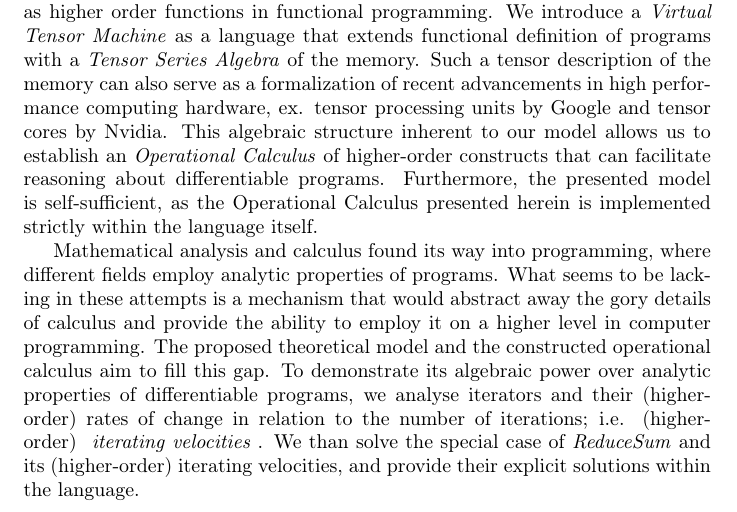
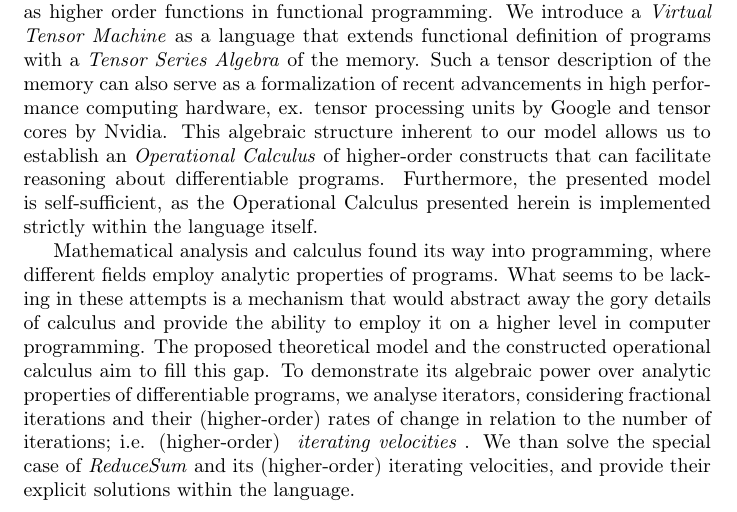
Before and after one commit to ZigaSajovic/Operational-Calculus-for-Differentiable-Programming, a LaTeX paper (latex/main.tex, which reads latex/Introduction.tex): part of page 2 of 19, cut so that both start at the same text. Compiled offline with pdfLaTeX.

Commit message:
Introduction: fractional iterations

```diff
--- a/latex/Introduction.tex
+++ b/latex/Introduction.tex
@@ -10,4 +10,4 @@ The ideas of functional programming and automatic differentiation have been comb
 
 We have been inspired by the development of differentiable programming to formalize a theoretical model, that encompasses the ideas underlying differentiable programming and provides a more general setting for investigations of differentiable programs. The presented theoretical model enables analytic investigations of differentiable programs through algebraic tools, that are closer to the field of programming; i.e. the presented operators can take the same role as higher order functions in functional programming. We introduce a \emph{Virtual Tensor Machine} as a language that extends functional definition of programs with a \emph{Tensor Series Algebra} of the memory. Such a tensor description of the memory can also serve as a formalization of recent advancements in high performance computing hardware, ex. tensor processing units by Google and tensor cores by Nvidia. This algebraic structure inherent to our model allows us to establish an \emph{Operational Calculus} of higher-order constructs that can facilitate reasoning about differentiable programs. Furthermore, the presented model is self-sufficient, as the Operational Calculus presented herein is implemented strictly within the language itself.
 
-Mathematical analysis and calculus found its way into programming, where different fields employ analytic properties of programs. What seems to be lacking in these attempts is a mechanism that would abstract away the gory details of calculus and provide the ability to employ it on a higher level in computer programming. The proposed theoretical model and the constructed operational calculus aim to fill this gap. To demonstrate its algebraic power over analytic properties of differentiable programs, we analyse iterators and their (higher-order) rates of change in relation to the number of iterations; i.e. (higher-order) \emph{ iterating velocities }. We than solve the special case of \emph{ReduceSum} and its (higher-order) iterating velocities, and provide their explicit solutions within the language.
+Mathematical analysis and calculus found its way into programming, where different fields employ analytic properties of programs. What seems to be lacking in these attempts is a mechanism that would abstract away the gory details of calculus and provide the ability to employ it on a higher level in computer programming. The proposed theoretical model and the constructed operational calculus aim to fill this gap. To demonstrate its algebraic power over analytic properties of differentiable programs, we analyse iterators, considering fractional iterations and their (higher-order) rates of change in relation to the number of iterations; i.e. (higher-order) \emph{ iterating velocities }. We than solve the special case of \emph{ReduceSum} and its (higher-order) iterating velocities, and provide their explicit solutions within the language.
```
